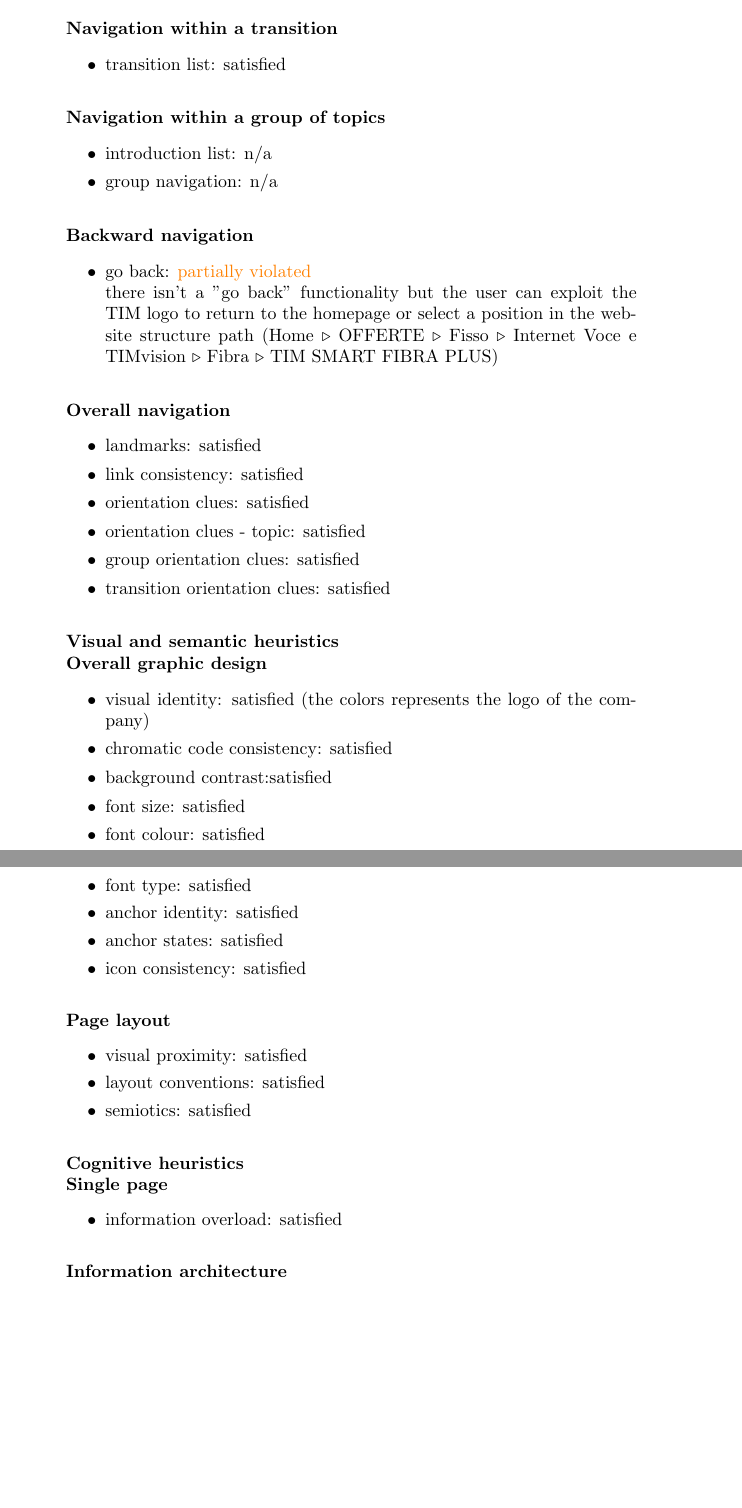
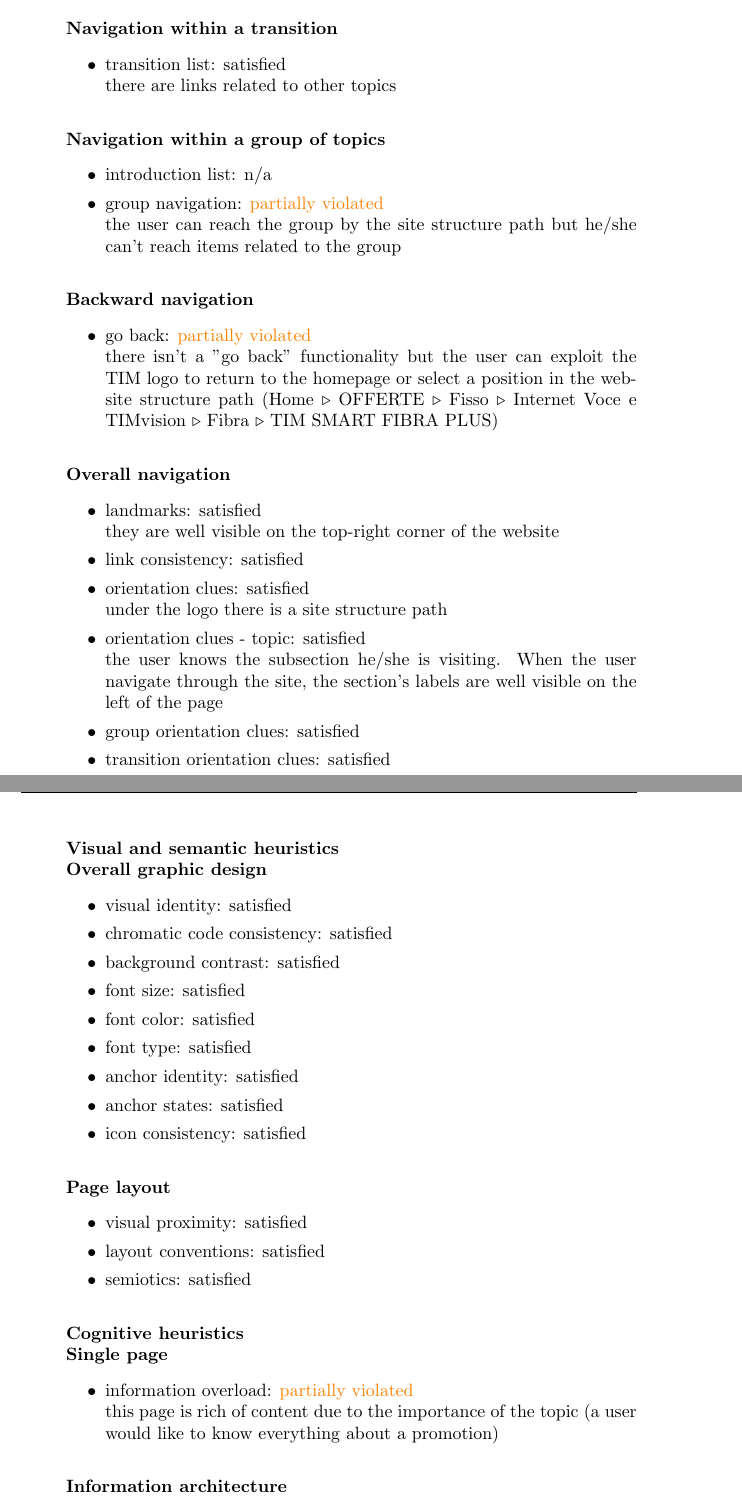
Before and after one commit to FrancescoZ/HyperMedia, a LaTeX document (Usability/USABILITY_REPORT.tex, which reads Usability/Scenario1.tex, Usability/Scenario2.tex): two parts of pages 22 and 23 of 42 before the commit and two parts of pages 22 and 23 of 43 after it, joined at a grey line, cut so that both start at the same text, the shorter picture padded with empty space. The pictures show the PDF file Usability/USABILITY_REPORT.pdf that the author committed with the source.

Commit message:
Usability report: fix of scenario 2

```diff
--- a/Usability/Scenario1.tex
+++ b/Usability/Scenario1.tex
@@ -152,7 +152,8 @@ Alberto has to buy a new smartphone. He loves the services that his provider off
 		\item landmarks: satisfied\\
 		they are well visible on the top-right corner of the website
 		\item link consistency: satisfied
-		\item orientation clues: satisfied
+		\item orientation clues: satisfied\\
+		under the logo there is a site structure path
 		\item orientation clues - topic: n/a
 		\item group orientation clues: n/a
 		\item transition orientation clues: n/a
@@ -338,7 +339,8 @@ Alberto has to buy a new smartphone. He loves the services that his provider off
 		\item landmarks: satisfied\\
 		they are well visible on the top-right corner of the website
 		\item link consistency: satisfied
-		\item orientation clues: satisfied
+		\item orientation clues: satisfied\\
+		under the logo there is a site structure path
 		\item orientation clues - topic: satisfied\\
 		the user knows the subsection he/she is visiting. When the user navigate through the site, the section's labels are well visible on top of the page
 		\item group orientation clues: satisfied
--- a/Usability/Scenario2.tex
+++ b/Usability/Scenario2.tex
@@ -62,9 +62,11 @@ Barbara has moved to a new home ad now she needs for a new telephone number and
 
 	\paragraph*{Overall navigation}
 	\begin{itemize}
-		\item landmarks: satisfied
+		\item landmarks: satisfied\\
+		they are well visible on the top-right corner of the website
 		\item link consistency: satisfied
-		\item orientation clues: satisfied
+		\item orientation clues: satisfied\\
+		under the logo there is a site structure path
 		\item orientation clues - topic: n/a
 		\item group orientation clues: n/a
 		\item transition orientation clues: n/a
@@ -72,12 +74,11 @@ Barbara has moved to a new home ad now she needs for a new telephone number and
 
 	\paragraph*{Visual and semantic heuristics \\ Overall graphic design }
 	\begin{itemize}
-		\item visual identity: satisfied\\
-		the palette represents the colors of the company logo
+		\item visual identity: satisfied
 		\item chromatic code consistency: satisfied
 		\item background contrast: satisfied
 		\item font size: satisfied
-		\item font colour: satisfied
+		\item font color: satisfied
 		\item font type: satisfied
 		\item anchor identity: satisfied
 		\item anchor states: satisfied
@@ -140,8 +141,9 @@ Barbara has moved to a new home ad now she needs for a new telephone number and
 
 	\paragraph*{Navigation within a group of topics}
 	\begin{itemize}
-		\item introduction list: satisfied
-		\item group navigation: satisfied
+		\item introduction list: satisfied\\
+		this site identifies several groups of topics ("Internet, Voce e TIMvision", "Voce e Internet"...)
+		\item group navigation: n/a
 	\end{itemize}
 
 	\paragraph*{Backward navigation}
@@ -152,7 +154,9 @@ Barbara has moved to a new home ad now she needs for a new telephone number and
 
 	\paragraph*{Overall navigation}
 	\begin{itemize}
-		\item landmarks: satisfied
+		\item landmarks: satisfied\\
+		they are well visible on the top-right corner of the website
 		\item link consistency: satisfied
-		\item orientation clues: satisfied
+		\item orientation clues: satisfied\\
+		under the logo there is a site structure path
 		\item orientation clues - topic: n/a
@@ -164,9 +168,9 @@ Barbara has moved to a new home ad now she needs for a new telephone number and
 	\begin{itemize}
 		\item visual identity: satisfied
 		\item chromatic code consistency: satisfied
-		\item background contrast:satisfied
+		\item background contrast: satisfied
 		\item font size: satisfied
-		\item font colour: satisfied
+		\item font color: satisfied
 		\item font type: satisfied
 		\item anchor identity: satisfied
 		\item anchor states: satisfied
@@ -226,13 +230,15 @@ Barbara has moved to a new home ad now she needs for a new telephone number and
 
 	\paragraph*{Navigation within a transition}
 	\begin{itemize}
-		\item transition list: satisfied
+		\item transition list: satisfied\\
+		there are links related to other topics
 	\end{itemize}
 
 	\paragraph*{Navigation within a group of topics}
 	\begin{itemize}
 		\item introduction list: n/a
-		\item group navigation: n/a
+		\item group navigation: \textcolor{orange}{partially violated}\\
+		the user can reach the group by the site structure path but he/she can't reach items related to the group
 	\end{itemize}
 
 	\paragraph*{Backward navigation}
@@ -243,21 +249,24 @@ Barbara has moved to a new home ad now she needs for a new telephone number and
 
 	\paragraph*{Overall navigation}
 	\begin{itemize}
-		\item landmarks: satisfied
+		\item landmarks: satisfied\\
+		they are well visible on the top-right corner of the website
 		\item link consistency: satisfied
-		\item orientation clues: satisfied
-		\item orientation clues - topic: satisfied
+		\item orientation clues: satisfied\\
+		under the logo there is a site structure path
+		\item orientation clues - topic: satisfied\\
+		the user knows the subsection he/she is visiting. When the user navigate through the site, the section's labels are well visible on the left of the page
 		\item group orientation clues: satisfied
 		\item transition orientation clues: satisfied
 	\end{itemize}
 
 	\paragraph*{Visual and semantic heuristics \\ Overall graphic design }
 	\begin{itemize}
-		\item visual identity: satisfied (the colors represents the logo of the company)
+		\item visual identity: satisfied
 		\item chromatic code consistency: satisfied
-		\item background contrast:satisfied
+		\item background contrast: satisfied
 		\item font size: satisfied
-		\item font colour: satisfied
+		\item font color: satisfied
 		\item font type: satisfied
 		\item anchor identity: satisfied
 		\item anchor states: satisfied
@@ -273,7 +282,8 @@ Barbara has moved to a new home ad now she needs for a new telephone number and
 
 	\paragraph*{Cognitive heuristics \\ Single page}
 	\begin{itemize}
-		\item information overload: satisfied
+		\item information overload: \textcolor {orange}{partially violated}\\
+		this page is rich of content due to the importance of the topic (a user would like to know everything about a promotion)
 	\end{itemize}
 
 	\paragraph*{Information architecture}
```
Also changed, not shown: Usability/USABILITY_REPORT.pdf, Usability/Scenario2.tex (18 more changed lines).
